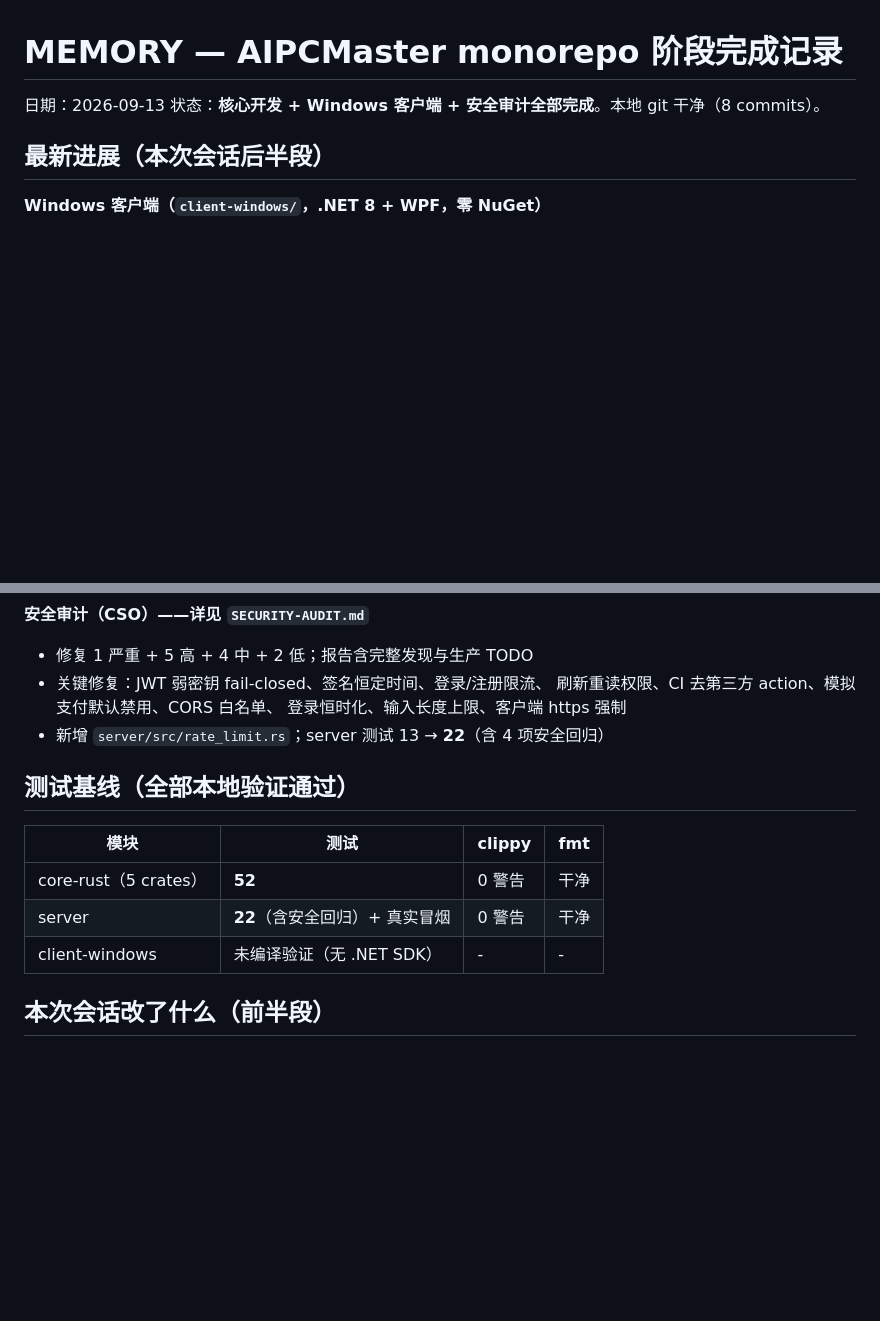
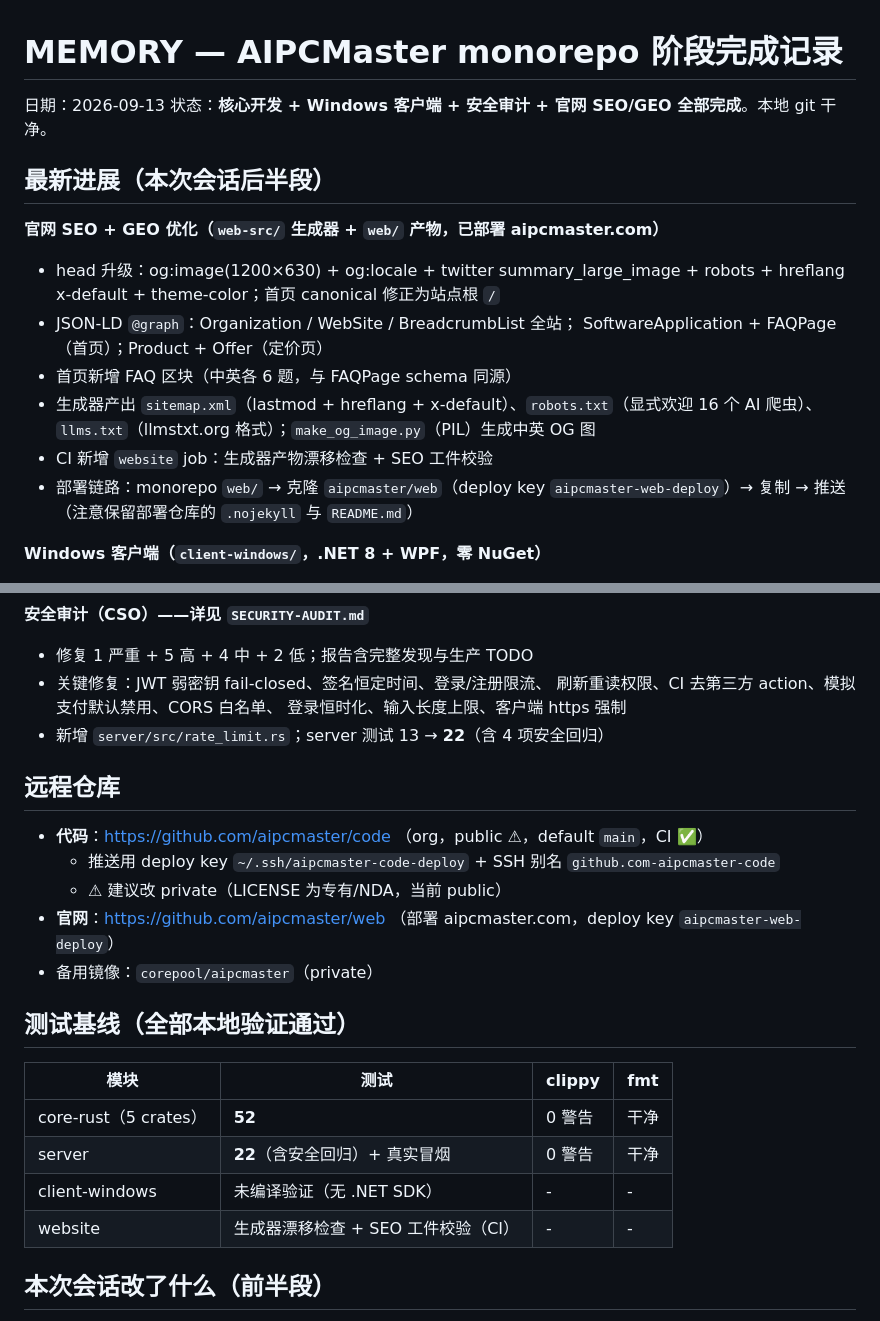
Before and after one commit to aipcmaster/code, a Markdown page: MEMORY.md, 2 parts joined by grey strips. GitHub-like rendering; blank space fills up the shorter version.

Commit message:
docs: MEMORY 更新（SEO/GEO 优化 + 远程仓库信息）

```diff
--- a/MEMORY.md
+++ b/MEMORY.md
@@ -1,9 +1,21 @@
 # MEMORY — AIPCMaster monorepo 阶段完成记录
 
 日期：2026-09-13
-状态：**核心开发 + Windows 客户端 + 安全审计全部完成**。本地 git 干净（8 commits）。
+状态：**核心开发 + Windows 客户端 + 安全审计 + 官网 SEO/GEO 全部完成**。本地 git 干净。
 
 ## 最新进展（本次会话后半段）
+
+**官网 SEO + GEO 优化（`web-src/` 生成器 + `web/` 产物，已部署 aipcmaster.com）**
+- head 升级：og:image(1200×630) + og:locale + twitter summary_large_image + robots +
+  hreflang x-default + theme-color；首页 canonical 修正为站点根 `/`
+- JSON-LD `@graph`：Organization / WebSite / BreadcrumbList 全站；
+  SoftwareApplication + FAQPage（首页）；Product + Offer（定价页）
+- 首页新增 FAQ 区块（中英各 6 题，与 FAQPage schema 同源）
+- 生成器产出 `sitemap.xml`（lastmod + hreflang + x-default）、`robots.txt`（显式欢迎 16 个 AI 爬虫）、
+  `llms.txt`（llmstxt.org 格式）；`make_og_image.py`（PIL）生成中英 OG 图
+- CI 新增 `website` job：生成器产物漂移检查 + SEO 工件校验
+- 部署链路：monorepo `web/` → 克隆 `aipcmaster/web`（deploy key `aipcmaster-web-deploy`）→ 复制 → 推送
+  （注意保留部署仓库的 `.nojekyll` 与 `README.md`）
 
 **Windows 客户端（`client-windows/`，.NET 8 + WPF，零 NuGet）**
 - Core 类库：P/Invoke 采集（GetSystemTimes 双采样差分 / GlobalMemoryStatusEx / DriveInfo）、
@@ -21,6 +33,14 @@
   登录恒时化、输入长度上限、客户端 https 强制
 - 新增 `server/src/rate_limit.rs`；server 测试 13 → **22**（含 4 项安全回归）
 
+## 远程仓库
+
+- **代码**：https://github.com/aipcmaster/code （org，public ⚠，default `main`，CI ✅）
+  - 推送用 deploy key `~/.ssh/aipcmaster-code-deploy` + SSH 别名 `github.com-aipcmaster-code`
+  - ⚠ 建议改 private（LICENSE 为专有/NDA，当前 public）
+- **官网**：https://github.com/aipcmaster/web （部署 aipcmaster.com，deploy key `aipcmaster-web-deploy`）
+- 备用镜像：`corepool/aipcmaster`（private）
+
 ## 测试基线（全部本地验证通过）
 
 | 模块 | 测试 | clippy | fmt |
@@ -28,6 +48,7 @@
 | core-rust（5 crates） | **52** | 0 警告 | 干净 |
 | server | **22**（含安全回归）+ 真实冒烟 | 0 警告 | 干净 |
 | client-windows | 未编译验证（无 .NET SDK） | - | - |
+| website | 生成器漂移检查 + SEO 工件校验（CI） | - | - |
 
 ## 本次会话改了什么（前半段）
 
```
